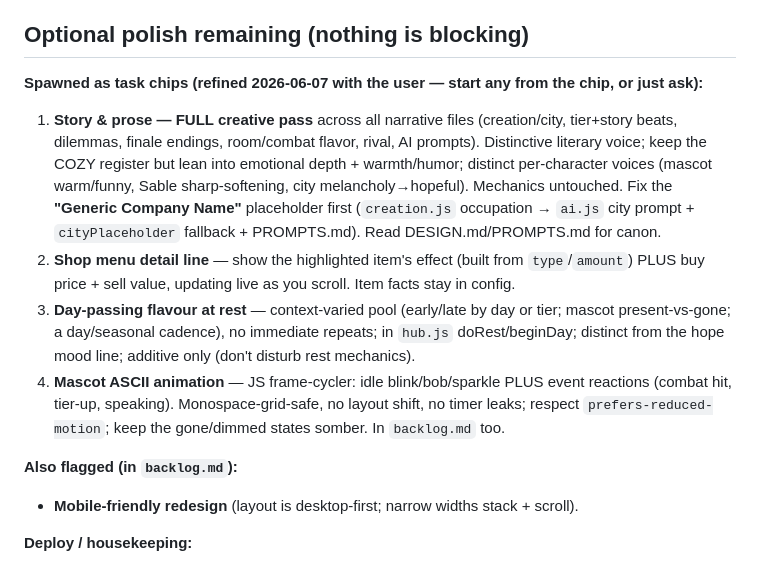
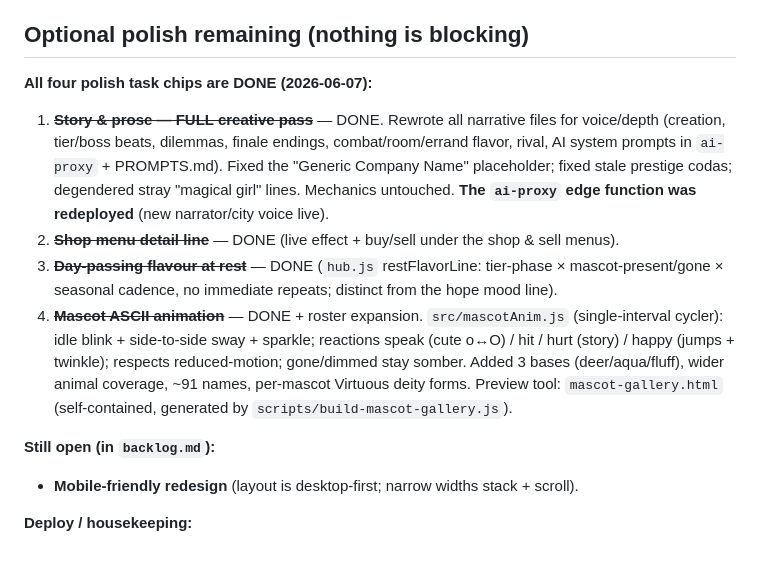
Before and after one commit to shirleyleng/magical-exe, a Markdown page: NEXT_SESSION.md, the part around the change. Rendered like a GitHub page.

Commit message:
docs: mark all four polish chips done in NEXT_SESSION
Co-Authored-By: Claude Opus 4.8 <noreply@anthropic.com>

```diff
--- a/NEXT_SESSION.md
+++ b/NEXT_SESSION.md
@@ -22,23 +22,22 @@ which is also what the deploy builds from).
 
 ## Optional polish remaining (nothing is blocking)
 
-**Spawned as task chips (refined 2026-06-07 with the user — start any from the chip, or just ask):**
-1. **Story & prose — FULL creative pass** across all narrative files (creation/city, tier+story beats,
-   dilemmas, finale endings, room/combat flavor, rival, AI prompts). Distinctive literary voice; keep
-   the COZY register but lean into emotional depth + warmth/humor; distinct per-character voices
-   (mascot warm/funny, Sable sharp-softening, city melancholy→hopeful). Mechanics untouched. Fix the
-   **"Generic Company Name"** placeholder first (`creation.js` occupation → `ai.js` city prompt +
-   `cityPlaceholder` fallback + PROMPTS.md). Read DESIGN.md/PROMPTS.md for canon.
-2. **Shop menu detail line** — show the highlighted item's effect (built from `type`/`amount`) PLUS
-   buy price + sell value, updating live as you scroll. Item facts stay in config.
-3. **Day-passing flavour at rest** — context-varied pool (early/late by day or tier; mascot
-   present-vs-gone; a day/seasonal cadence), no immediate repeats; in `hub.js` doRest/beginDay;
-   distinct from the hope mood line; additive only (don't disturb rest mechanics).
-4. **Mascot ASCII animation** — JS frame-cycler: idle blink/bob/sparkle PLUS event reactions (combat
-   hit, tier-up, speaking). Monospace-grid-safe, no layout shift, no timer leaks; respect
-   `prefers-reduced-motion`; keep the gone/dimmed states somber. In `backlog.md` too.
+**All four polish task chips are DONE (2026-06-07):**
+1. ~~**Story & prose — FULL creative pass**~~ — DONE. Rewrote all narrative files for voice/depth
+   (creation, tier/boss beats, dilemmas, finale endings, combat/room/errand flavor, rival, AI system
+   prompts in `ai-proxy` + PROMPTS.md). Fixed the "Generic Company Name" placeholder; fixed stale
+   prestige codas; degendered stray "magical girl" lines. Mechanics untouched. **The `ai-proxy` edge
+   function was redeployed** (new narrator/city voice live).
+2. ~~**Shop menu detail line**~~ — DONE (live effect + buy/sell under the shop & sell menus).
+3. ~~**Day-passing flavour at rest**~~ — DONE (`hub.js` restFlavorLine: tier-phase × mascot-present/gone
+   × seasonal cadence, no immediate repeats; distinct from the hope mood line).
+4. ~~**Mascot ASCII animation**~~ — DONE + roster expansion. `src/mascotAnim.js` (single-interval
+   cycler): idle blink + side-to-side sway + sparkle; reactions speak (cute o↔O) / hit / hurt (story) /
+   happy (jumps + twinkle); respects reduced-motion; gone/dimmed stay somber. Added 3 bases
+   (deer/aqua/fluff), wider animal coverage, ~91 names, per-mascot Virtuous deity forms. Preview tool:
+   `mascot-gallery.html` (self-contained, generated by `scripts/build-mascot-gallery.js`).
 
-**Also flagged (in `backlog.md`):**
+**Still open (in `backlog.md`):**
 - **Mobile-friendly redesign** (layout is desktop-first; narrow widths stack + scroll).
 
 **Deploy / housekeeping:**
```
